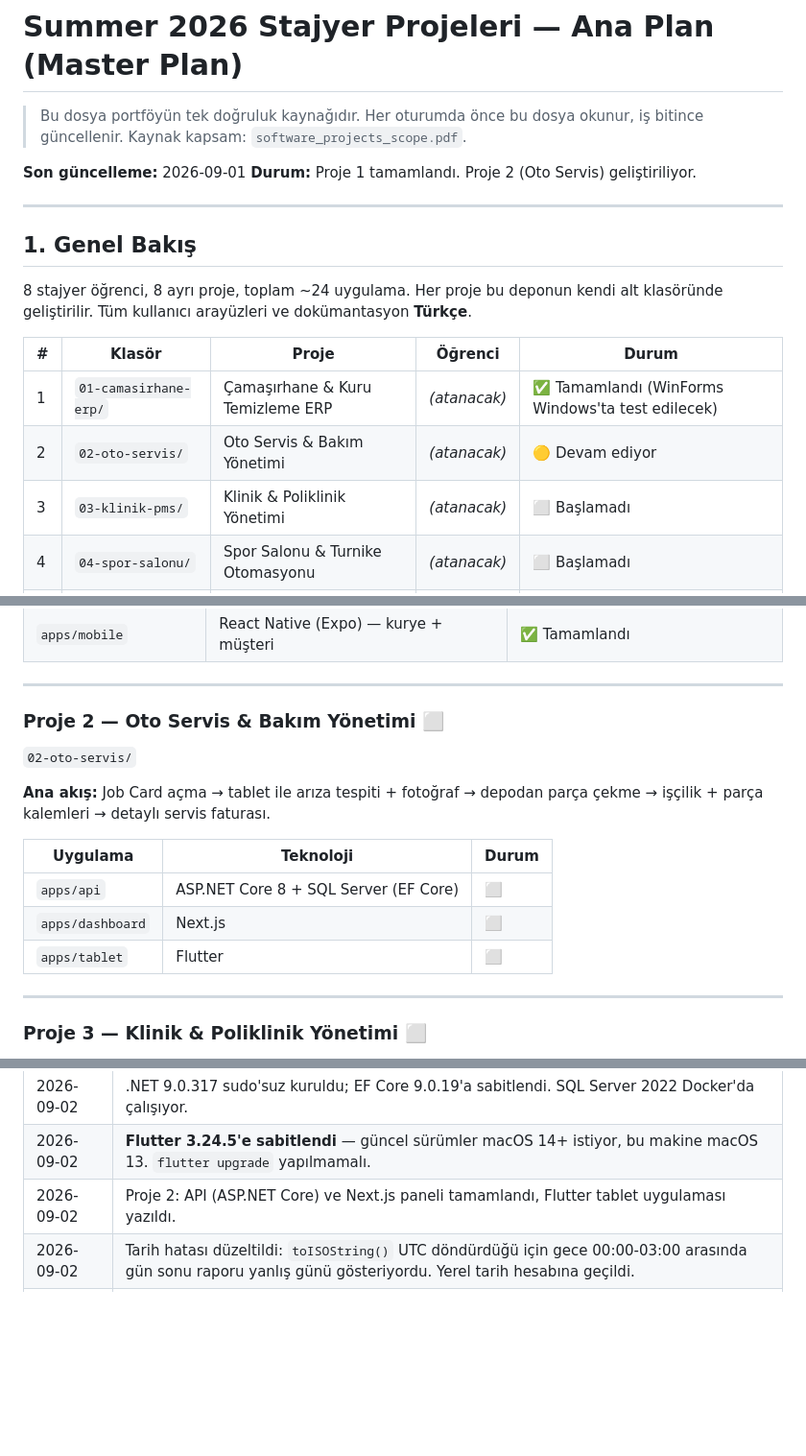
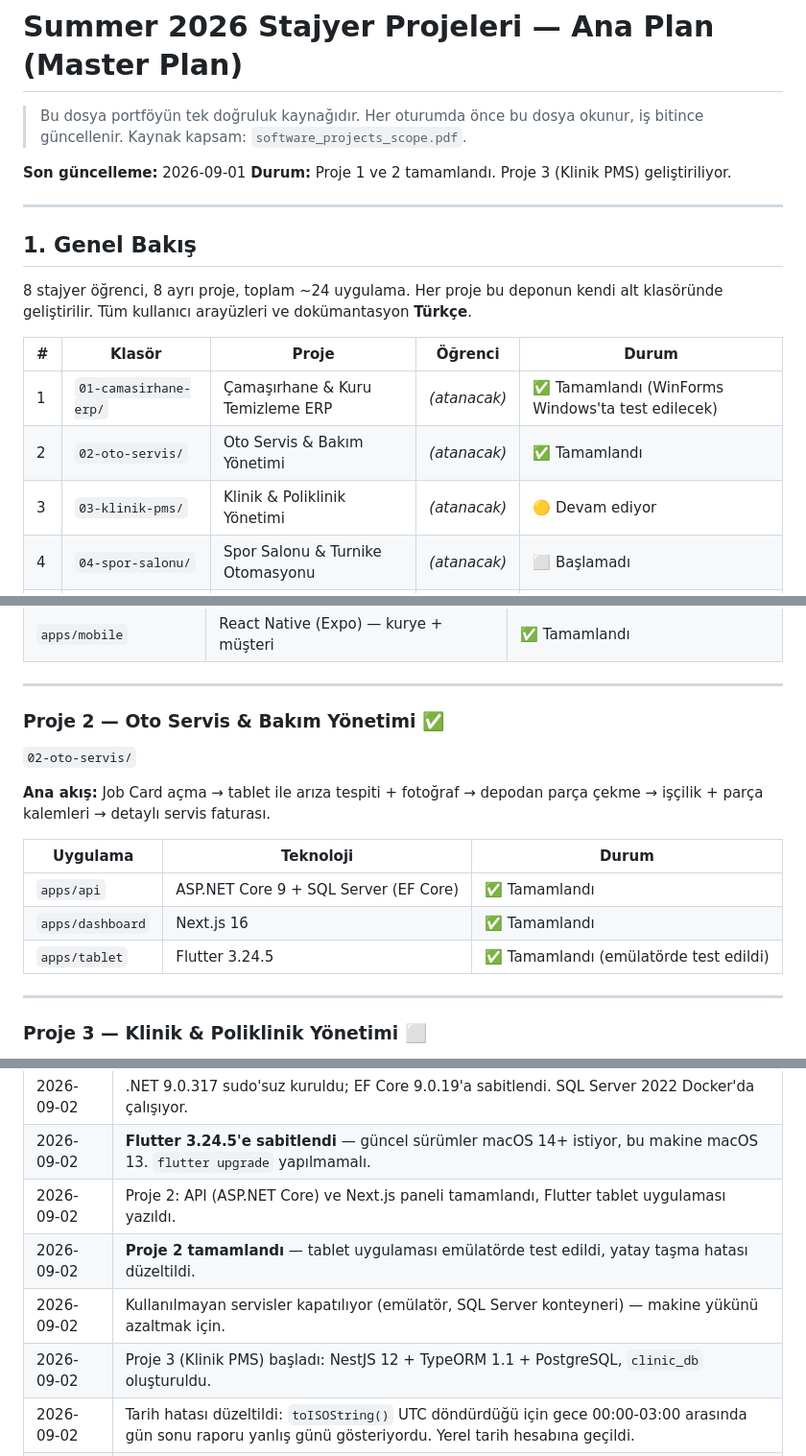
Before and after one commit to TahaAlkhatib/summer2026-stages, a Markdown page: plan.md, 3 parts joined by grey strips. Shown at 96% size. GitHub-like rendering; blank space fills up the shorter version.

```diff
--- a/plan.md
+++ b/plan.md
@@ -4,7 +4,7 @@
 > iş bitince güncellenir. Kaynak kapsam: `software_projects_scope.pdf`.
 
 **Son güncelleme:** 2026-09-01
-**Durum:** Proje 1 tamamlandı. Proje 2 (Oto Servis) geliştiriliyor.
+**Durum:** Proje 1 ve 2 tamamlandı. Proje 3 (Klinik PMS) geliştiriliyor.
 
 ---
 
@@ -16,8 +16,8 @@ alt klasöründe geliştirilir. Tüm kullanıcı arayüzleri ve dokümantasyon *
 | # | Klasör | Proje | Öğrenci | Durum |
 |---|--------|-------|---------|-------|
 | 1 | `01-camasirhane-erp/` | Çamaşırhane & Kuru Temizleme ERP | _(atanacak)_ | ✅ Tamamlandı (WinForms Windows'ta test edilecek) |
-| 2 | `02-oto-servis/` | Oto Servis & Bakım Yönetimi | _(atanacak)_ | 🟡 Devam ediyor |
-| 3 | `03-klinik-pms/` | Klinik & Poliklinik Yönetimi | _(atanacak)_ | ⬜ Başlamadı |
+| 2 | `02-oto-servis/` | Oto Servis & Bakım Yönetimi | _(atanacak)_ | ✅ Tamamlandı |
+| 3 | `03-klinik-pms/` | Klinik & Poliklinik Yönetimi | _(atanacak)_ | 🟡 Devam ediyor |
 | 4 | `04-spor-salonu/` | Spor Salonu & Turnike Otomasyonu | _(atanacak)_ | ⬜ Başlamadı |
 | 5 | `05-arac-satis-depo/` | Araç Üstü Satış & Depo Yönetimi | _(atanacak)_ | ⬜ Başlamadı |
 | 6 | `06-apart-otel/` | Apart & Otel Rezervasyon Yönetimi | _(atanacak)_ | ⬜ Başlamadı |
@@ -225,7 +225,7 @@ Her proje için bitiş tanımı (Definition of Done):
 
 ---
 
-### Proje 2 — Oto Servis & Bakım Yönetimi  ⬜
+### Proje 2 — Oto Servis & Bakım Yönetimi  ✅
 `02-oto-servis/`
 
 **Ana akış:** Job Card açma → tablet ile arıza tespiti + fotoğraf → depodan parça çekme
@@ -233,9 +233,9 @@ Her proje için bitiş tanımı (Definition of Done):
 
 | Uygulama | Teknoloji | Durum |
 |----------|-----------|-------|
-| `apps/api` | ASP.NET Core 8 + SQL Server (EF Core) | ⬜ |
-| `apps/dashboard` | Next.js | ⬜ |
-| `apps/tablet` | Flutter | ⬜ |
+| `apps/api` | ASP.NET Core 9 + SQL Server (EF Core) | ✅ Tamamlandı |
+| `apps/dashboard` | Next.js 16 | ✅ Tamamlandı |
+| `apps/tablet` | Flutter 3.24.5 | ✅ Tamamlandı (emülatörde test edildi) |
 
 ---
 
@@ -361,5 +361,8 @@ Her proje için bitiş tanımı (Definition of Done):
 | 2026-09-02 | .NET 9.0.317 sudo'suz kuruldu; EF Core 9.0.19'a sabitlendi. SQL Server 2022 Docker'da çalışıyor. |
 | 2026-09-02 | **Flutter 3.24.5'e sabitlendi** — güncel sürümler macOS 14+ istiyor, bu makine macOS 13. `flutter upgrade` yapılmamalı. |
 | 2026-09-02 | Proje 2: API (ASP.NET Core) ve Next.js paneli tamamlandı, Flutter tablet uygulaması yazıldı. |
+| 2026-09-02 | **Proje 2 tamamlandı** — tablet uygulaması emülatörde test edildi, yatay taşma hatası düzeltildi. |
+| 2026-09-02 | Kullanılmayan servisler kapatılıyor (emülatör, SQL Server konteyneri) — makine yükünü azaltmak için. |
+| 2026-09-02 | Proje 3 (Klinik PMS) başladı: NestJS 12 + TypeORM 1.1 + PostgreSQL, `clinic_db` oluşturuldu. |
 | 2026-09-02 | Tarih hatası düzeltildi: `toISOString()` UTC döndürdüğü için gece 00:00-03:00 arasında gün sonu raporu yanlış günü gösteriyordu. Yerel tarih hesabına geçildi. |
 | 2026-09-01 | Faz 0: PostgreSQL 16.15 kuruldu (kaynaktan derlendi), `initdb` elle yapıldı (UTF-8 / en_US), `laundry_erp` veritabanı ve `laundry_user` rolü oluşturuldu. |
```
Also changed, not shown: 02-oto-servis/README.md (+24 -0 lines), 02-oto-servis/docs/ekranlar/tablet-giris.png (added), 02-oto-servis/docs/ekranlar/tablet-is-detay.png (added), 02-oto-servis/docs/ekranlar/tablet-is-listesi.png (added), 12 other files.
